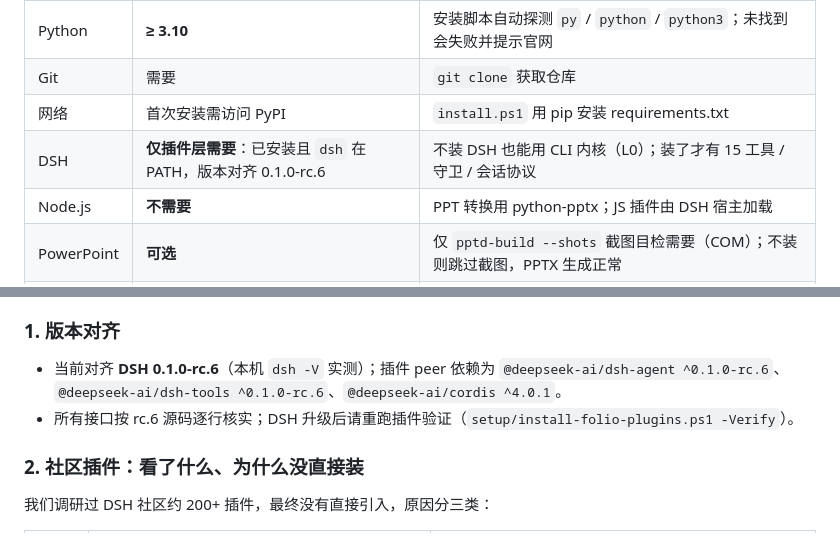
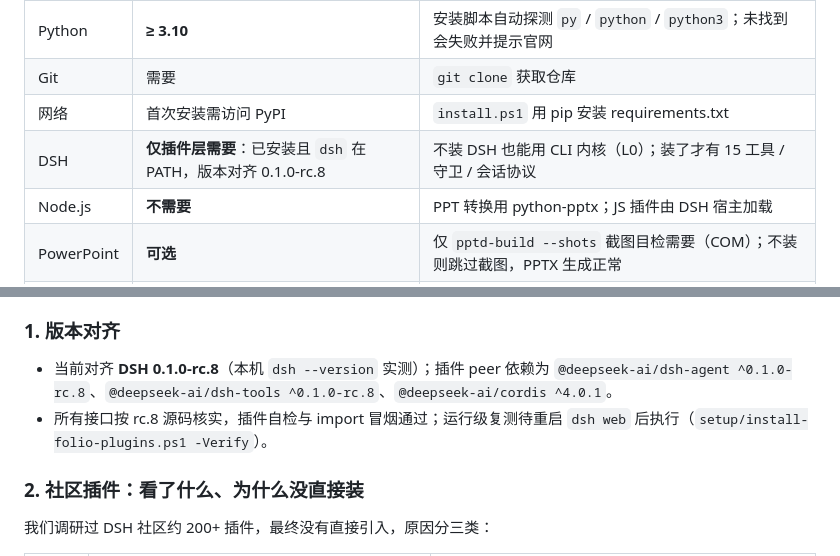
Before and after one commit to nyantused-cpun/folio, a Markdown page: README.md, 2 parts joined by grey strips. Drawn GitHub-style.

Commit message:
docs: README 对齐 DSH 0.1.0-rc.8

```diff
--- a/README.md
+++ b/README.md
@@ -36,7 +36,7 @@ Folio 是给 AI 宿主（DeepSeek Harness / Trae / Kimi 等）外挂的**长程
 | Python | **≥ 3.10** | 安装脚本自动探测 `py` / `python` / `python3`；未找到会失败并提示官网 |
 | Git | 需要 | `git clone` 获取仓库 |
 | 网络 | 首次安装需访问 PyPI | `install.ps1` 用 pip 安装 requirements.txt |
-| DSH | **仅插件层需要**：已安装且 `dsh` 在 PATH，版本对齐 0.1.0-rc.6 | 不装 DSH 也能用 CLI 内核（L0）；装了才有 15 工具 / 守卫 / 会话协议 |
+| DSH | **仅插件层需要**：已安装且 `dsh` 在 PATH，版本对齐 0.1.0-rc.8 | 不装 DSH 也能用 CLI 内核（L0）；装了才有 15 工具 / 守卫 / 会话协议 |
 | Node.js | **不需要** | PPT 转换用 python-pptx；JS 插件由 DSH 宿主加载 |
 | PowerPoint | **可选** | 仅 `pptd-build --shots` 截图目检需要（COM）；不装则跳过截图，PPTX 生成正常 |
 | API key | 零 key 可跑（L0） | 建议按 `docs/能力配置引导` 配 1 个 embedding key 升级语义召回 |
@@ -174,8 +174,8 @@ pwsh .\setup\install-community-plugins.ps1 -Verify
 
 ### 1. 版本对齐
 
-- 当前对齐 **DSH 0.1.0-rc.6**（本机 `dsh -V` 实测）；插件 peer 依赖为 `@deepseek-ai/dsh-agent ^0.1.0-rc.6`、`@deepseek-ai/dsh-tools ^0.1.0-rc.6`、`@deepseek-ai/cordis ^4.0.1`。
-- 所有接口按 rc.6 源码逐行核实；DSH 升级后请重跑插件验证（`setup/install-folio-plugins.ps1 -Verify`）。
+- 当前对齐 **DSH 0.1.0-rc.8**（本机 `dsh --version` 实测）；插件 peer 依赖为 `@deepseek-ai/dsh-agent ^0.1.0-rc.8`、`@deepseek-ai/dsh-tools ^0.1.0-rc.8`、`@deepseek-ai/cordis ^4.0.1`。
+- 所有接口按 rc.8 源码核实，插件自检与 import 冒烟通过；运行级复测待重启 `dsh web` 后执行（`setup/install-folio-plugins.ps1 -Verify`）。
 
 ### 2. 社区插件：看了什么、为什么没直接装
 
```
Also changed, not shown: other parts of README.md (+1 -1 lines).
